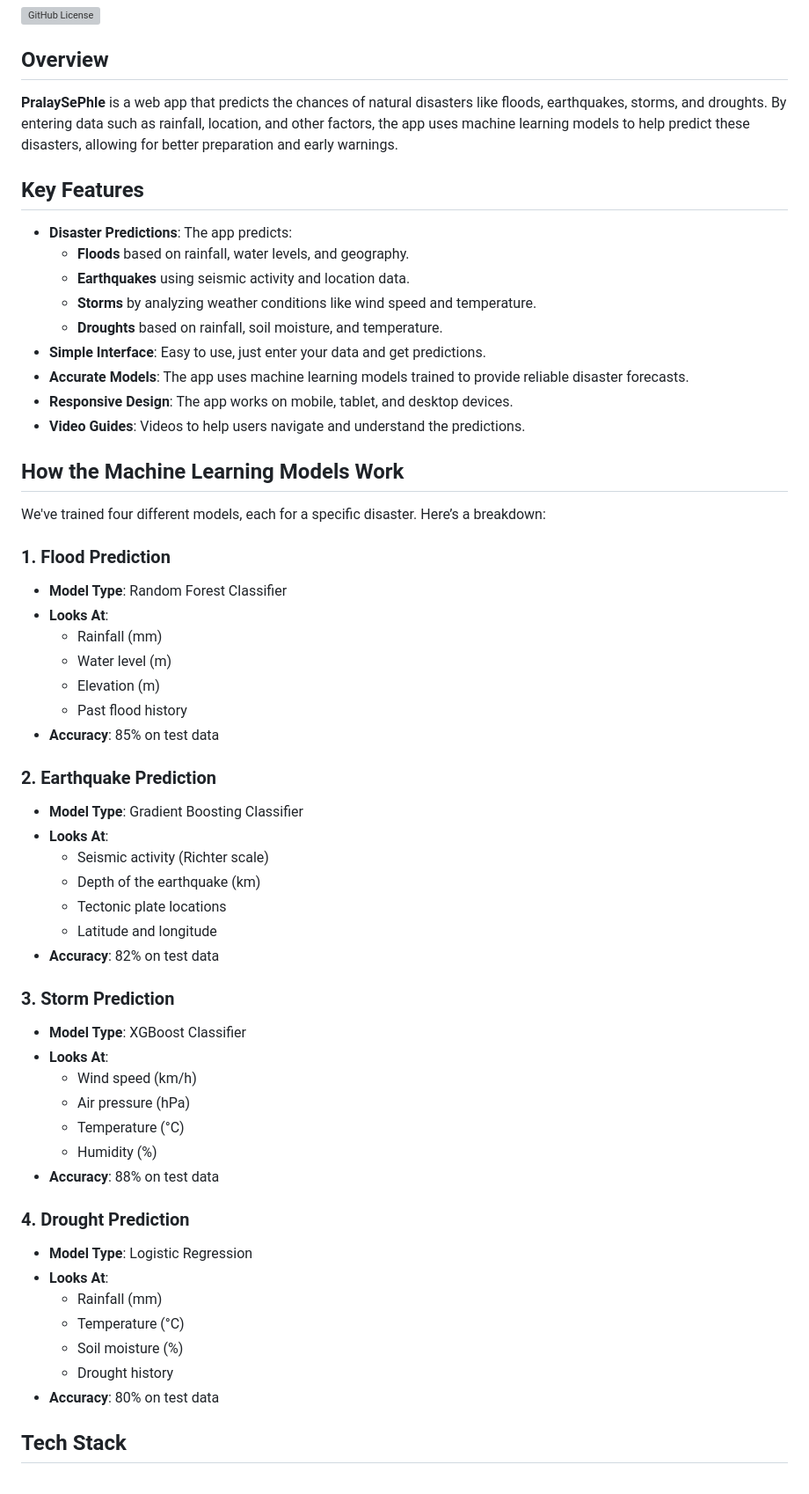
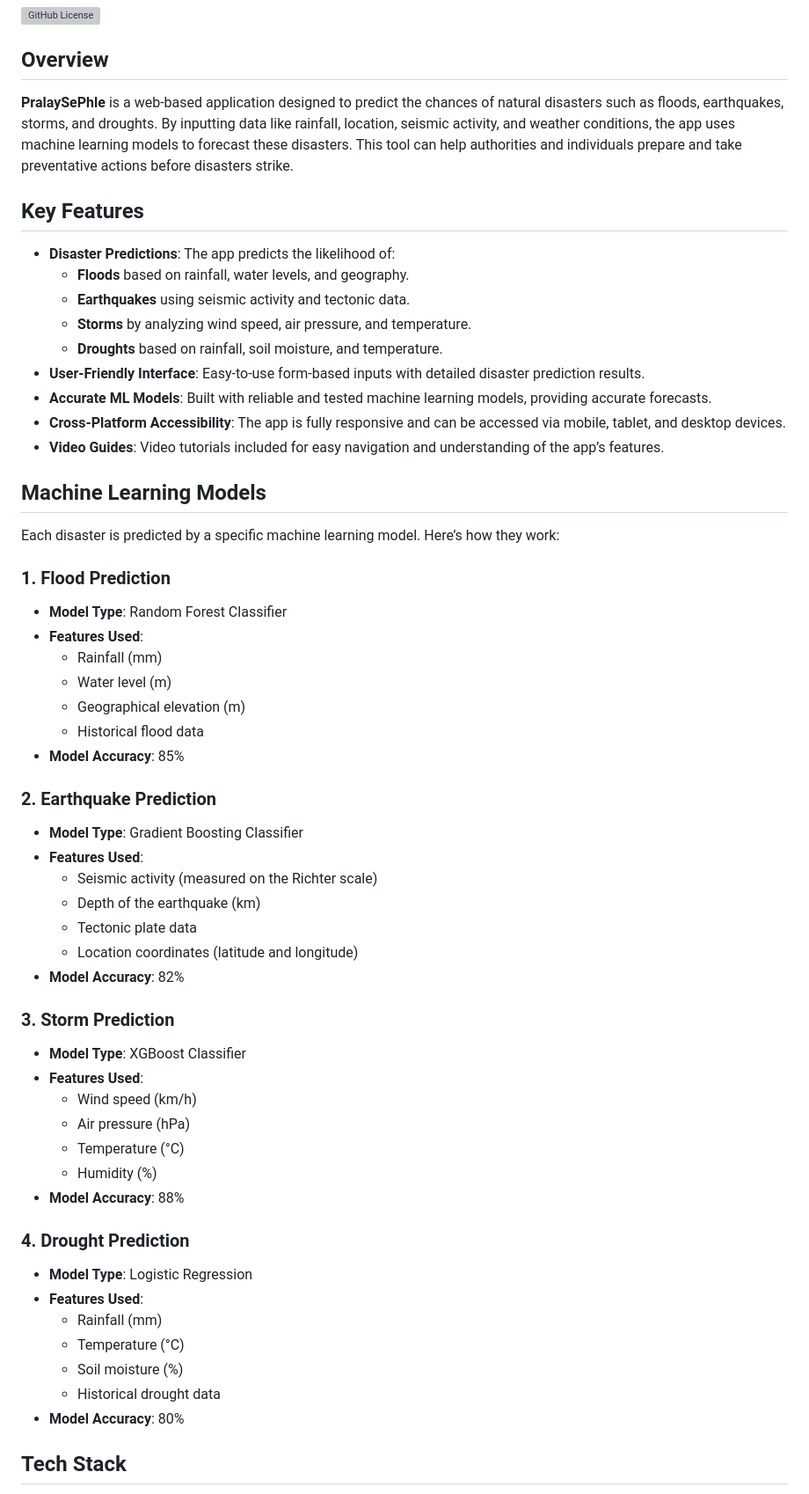
Before and after one commit to shu03bh/PralaySe__Phle, a Markdown page: README.md, the part around one of its changes. Shown at 88% size. Rendered like a GitHub page; grey boxes are pictures that could not be loaded.

```diff
--- a/README.md
+++ b/README.md
@@ -4,63 +4,63 @@
 
 ## Overview
 
-**PralaySePhle** is a web app that predicts the chances of natural disasters like floods, earthquakes, storms, and droughts. By entering data such as rainfall, location, and other factors, the app uses machine learning models to help predict these disasters, allowing for better preparation and early warnings.
+**PralaySePhle** is a web-based application designed to predict the chances of natural disasters such as floods, earthquakes, storms, and droughts. By inputting data like rainfall, location, seismic activity, and weather conditions, the app uses machine learning models to forecast these disasters. This tool can help authorities and individuals prepare and take preventative actions before disasters strike.
 
 ## Key Features
 
-- **Disaster Predictions**: The app predicts:
+- **Disaster Predictions**: The app predicts the likelihood of:
   - **Floods** based on rainfall, water levels, and geography.
-  - **Earthquakes** using seismic activity and location data.
-  - **Storms** by analyzing weather conditions like wind speed and temperature.
+  - **Earthquakes** using seismic activity and tectonic data.
+  - **Storms** by analyzing wind speed, air pressure, and temperature.
   - **Droughts** based on rainfall, soil moisture, and temperature.
-- **Simple Interface**: Easy to use, just enter your data and get predictions.
-- **Accurate Models**: The app uses machine learning models trained to provide reliable disaster forecasts.
-- **Responsive Design**: The app works on mobile, tablet, and desktop devices.
-- **Video Guides**: Videos to help users navigate and understand the predictions.
+- **User-Friendly Interface**: Easy-to-use form-based inputs with detailed disaster prediction results.
+- **Accurate ML Models**: Built with reliable and tested machine learning models, providing accurate forecasts.
+- **Cross-Platform Accessibility**: The app is fully responsive and can be accessed via mobile, tablet, and desktop devices.
+- **Video Guides**: Video tutorials included for easy navigation and understanding of the app’s features.
 
-## How the Machine Learning Models Work
+## Machine Learning Models
 
-We've trained four different models, each for a specific disaster. Here’s a breakdown:
+Each disaster is predicted by a specific machine learning model. Here’s how they work:
 
 ### 1. **Flood Prediction**
 
 - **Model Type**: Random Forest Classifier
-- **Looks At**:
+- **Features Used**:
   - Rainfall (mm)
   - Water level (m)
-  - Elevation (m)
-  - Past flood history
-- **Accuracy**: 85% on test data
+  - Geographical elevation (m)
+  - Historical flood data
+- **Model Accuracy**: 85%
 
 ### 2. **Earthquake Prediction**
 
 - **Model Type**: Gradient Boosting Classifier
-- **Looks At**:
-  - Seismic activity (Richter scale)
+- **Features Used**:
+  - Seismic activity (measured on the Richter scale)
   - Depth of the earthquake (km)
-  - Tectonic plate locations
-  - Latitude and longitude
-- **Accuracy**: 82% on test data
+  - Tectonic plate data
+  - Location coordinates (latitude and longitude)
+- **Model Accuracy**: 82%
 
 ### 3. **Storm Prediction**
 
 - **Model Type**: XGBoost Classifier
-- **Looks At**:
+- **Features Used**:
   - Wind speed (km/h)
   - Air pressure (hPa)
   - Temperature (°C)
   - Humidity (%)
-- **Accuracy**: 88% on test data
+- **Model Accuracy**: 88%
 
 ### 4. **Drought Prediction**
 
 - **Model Type**: Logistic Regression
-- **Looks At**:
+- **Features Used**:
   - Rainfall (mm)
   - Temperature (°C)
   - Soil moisture (%)
-  - Drought history
-- **Accuracy**: 80% on test data
+  - Historical drought data
+- **Model Accuracy**: 80%
 
 ## Tech Stack
 
```
Also changed, not shown: other parts of README.md (+61 -36 lines).
